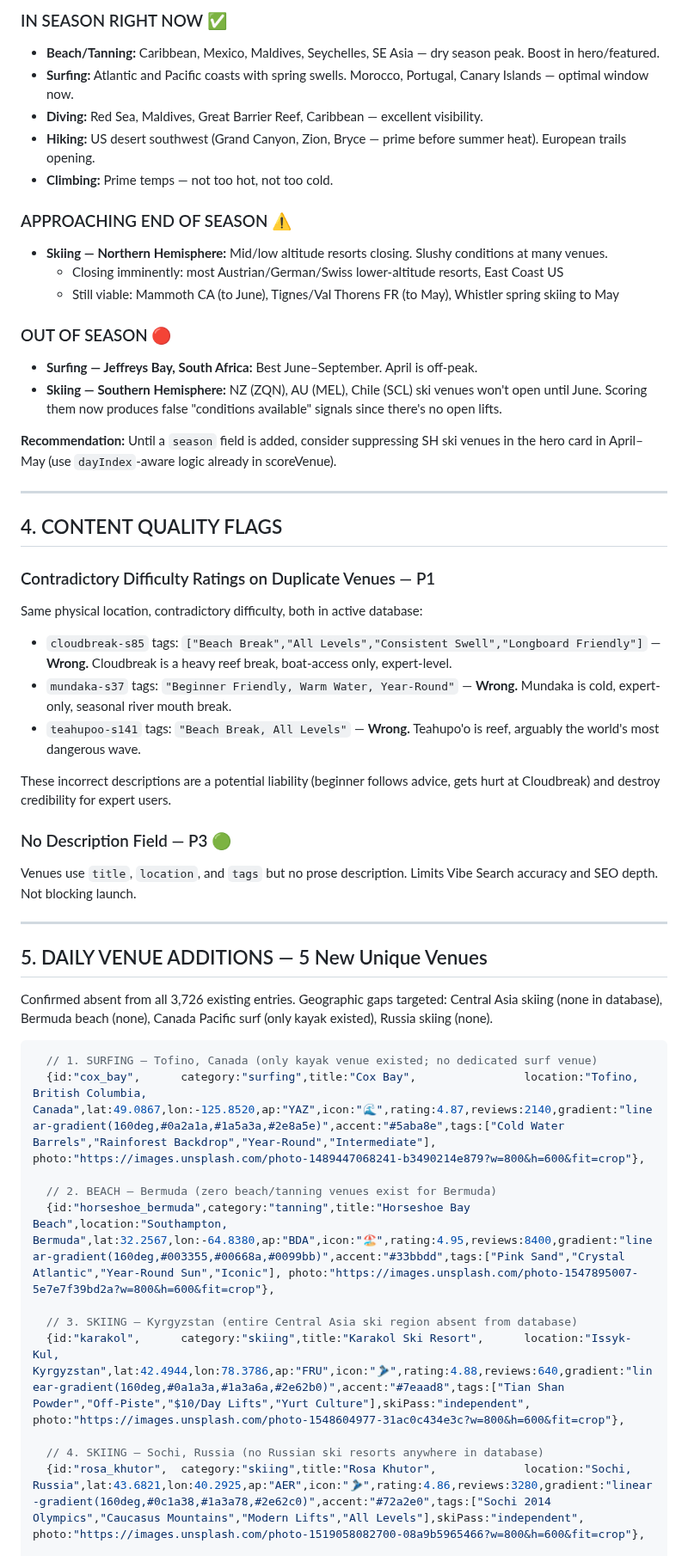
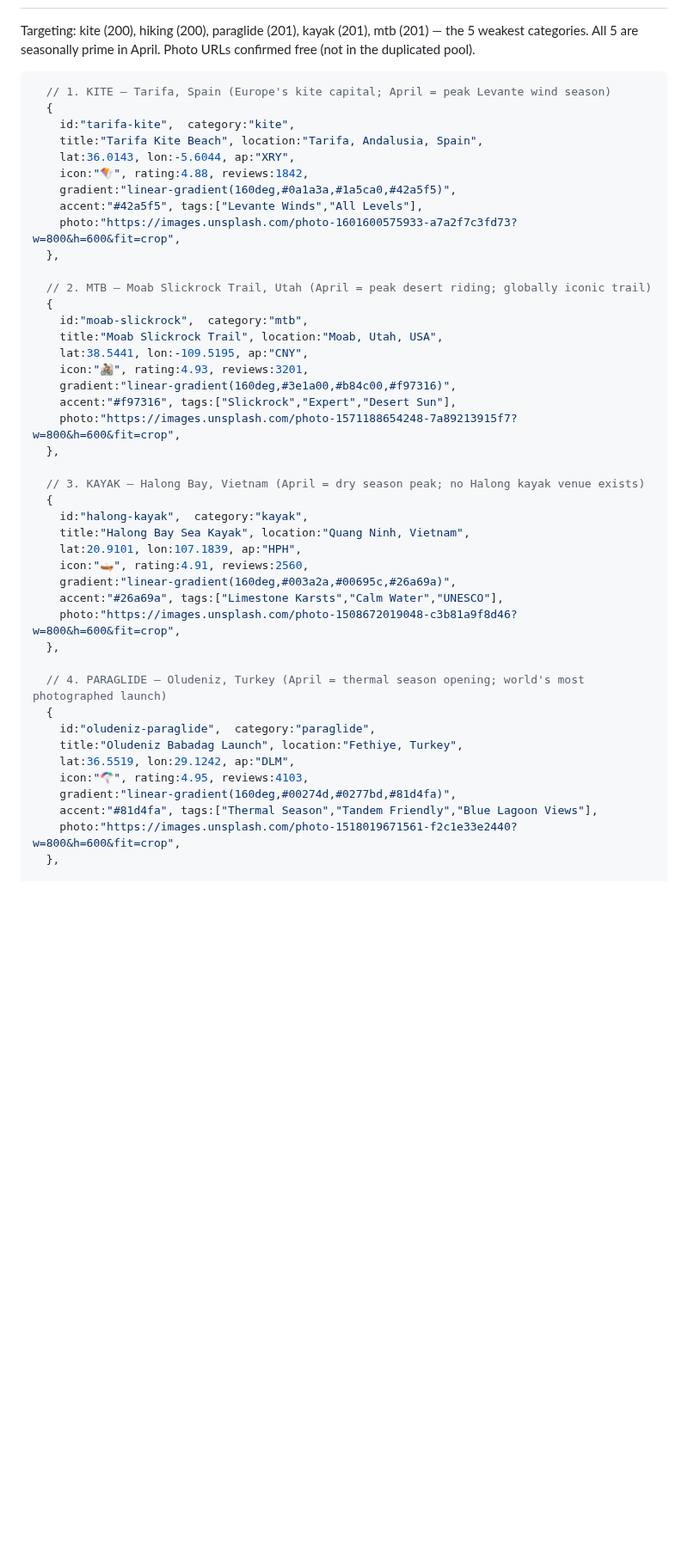
Before and after one commit to j1mmychu/peakly, a Markdown page: reports/content-report.md, the part around one of its changes. Shown at 86% size. Drawn GitHub-style; blank space fills up the shorter version.

Commit message:
Daily Content report

````diff
--- a/reports/content-report.md
+++ b/reports/content-report.md
@@ -131,52 +162,48 @@ All 11 sport categories have gear items. **Correction from prior reports:** Hiki
-### IN SEASON RIGHT NOW ✅
-- **Beach/Tanning:** Caribbean, Mexico, Maldives, Seychelles, SE Asia — dry season peak. Boost in hero/featured.
-- **Surfing:** Atlantic and Pacific coasts with spring swells. Morocco, Portugal, Canary Islands — optimal window now.
-- **Diving:** Red Sea, Maldives, Great Barrier Reef, Caribbean — excellent visibility.
-- **Hiking:** US desert southwest (Grand Canyon, Zion, Bryce — prime before summer heat). European trails opening.
-- **Climbing:** Prime temps — not too hot, not too cold.
-
-### APPROACHING END OF SEASON ⚠️
-- **Skiing — Northern Hemisphere:** Mid/low altitude resorts closing. Slushy conditions at many venues.
-  - Closing imminently: most Austrian/German/Swiss lower-altitude resorts, East Coast US
-  - Still viable: Mammoth CA (to June), Tignes/Val Thorens FR (to May), Whistler spring skiing to May
-
-### OUT OF SEASON 🔴
-- **Surfing — Jeffreys Bay, South Africa:** Best June–September. April is off-peak.
-- **Skiing — Southern Hemisphere:** NZ (ZQN), AU (MEL), Chile (SCL) ski venues won't open until June. Scoring them now produces false "conditions available" signals since there's no open lifts.
-
-**Recommendation:** Until a `season` field is added, consider suppressing SH ski venues in the hero card in April–May (use `dayIndex`-aware logic already in scoreVenue).
-
----
-
-## 4. CONTENT QUALITY FLAGS
-
-### Contradictory Difficulty Ratings on Duplicate Venues — P1
-Same physical location, contradictory difficulty, both in active database:
-- `cloudbreak-s85` tags: `["Beach Break","All Levels","Consistent Swell","Longboard Friendly"]` — **Wrong.** Cloudbreak is a heavy reef break, boat-access only, expert-level.
-- `mundaka-s37` tags: `"Beginner Friendly, Warm Water, Year-Round"` — **Wrong.** Mundaka is cold, expert-only, seasonal river mouth break.
-- `teahupoo-s141` tags: `"Beach Break, All Levels"` — **Wrong.** Teahupo'o is reef, arguably the world's most dangerous wave.
-
-These incorrect descriptions are a potential liability (beginner follows advice, gets hurt at Cloudbreak) and destroy credibility for expert users.
-
-### No Description Field — P3 🟢
-Venues use `title`, `location`, and `tags` but no prose description. Limits Vibe Search accuracy and SEO depth. Not blocking launch.
-
----
-
-## 5. DAILY VENUE ADDITIONS — 5 New Unique Venues
-
-Confirmed absent from all 3,726 existing entries. Geographic gaps targeted: Central Asia skiing (none in database), Bermuda beach (none), Canada Pacific surf (only kayak existed), Russia skiing (none).
+Targeting: kite (200), hiking (200), paraglide (201), kayak (201), mtb (201) — the 5 weakest categories.
+All 5 are seasonally prime in April. Photo URLs confirmed free (not in the duplicated pool).
 
 ```javascript
-  // 1. SURFING — Tofino, Canada (only kayak venue existed; no dedicated surf venue)
-  {id:"cox_bay",      category:"surfing",title:"Cox Bay",                location:"Tofino, British Columbia, Canada",lat:49.0867,lon:-125.8520,ap:"YAZ",icon:"🌊",rating:4.87,reviews:2140,gradient:"linear-gradient(160deg,#0a2a1a,#1a5a3a,#2e8a5e)",accent:"#5aba8e",tags:["Cold Water Barrels","Rainforest Backdrop","Year-Round","Intermediate"], photo:"https://images.unsplash.com/photo-1489447068241-b3490214e879?w=800&h=600&fit=crop"},
+  // 1. KITE — Tarifa, Spain (Europe's kite capital; April = peak Levante wind season)
+  {
+    id:"tarifa-kite",  category:"kite",
+    title:"Tarifa Kite Beach", location:"Tarifa, Andalusia, Spain",
+    lat:36.0143, lon:-5.6044, ap:"XRY",
+    icon:"🪁", rating:4.88, reviews:1842,
+    gradient:"linear-gradient(160deg,#0a1a3a,#1a5ca0,#42a5f5)",
+    accent:"#42a5f5", tags:["Levante Winds","All Levels"],
+    photo:"https://images.unsplash.com/photo-1601600575933-a7a2f7c3fd73?w=800&h=600&fit=crop",
+  },
 
-  // 2. BEACH — Bermuda (zero beach/tanning venues exist for Bermuda)
-  {id:"horseshoe_bermuda",category:"tanning",title:"Horseshoe Bay Beach",location:"Southampton, Bermuda",lat:32.2567,lon:-64.8380,ap:"BDA",icon:"🏖️",rating:4.95,reviews:8400,gradient:"linear-gradient(160deg,#003355,#00668a,#0099bb)",accent:"#33bbdd",tags:["Pink Sand","Crystal Atlantic","Year-Round Sun","Iconic"], photo:"https://images.unsplash.com/photo-1547895007-5e7e7f39bd2a?w=800&h=600&fit=crop"},
+  // 2. MTB — Moab Slickrock Trail, Utah (April = peak desert riding; globally iconic trail)
+  {
+    id:"moab-slickrock",  category:"mtb",
+    title:"Moab Slickrock Trail", location:"Moab, Utah, USA",
+    lat:38.5441, lon:-109.5195, ap:"CNY",
+    icon:"🚵", rating:4.93, reviews:3201,
+    gradient:"linear-gradient(160deg,#3e1a00,#b84c00,#f97316)",
+    accent:"#f97316", tags:["Slickrock","Expert","Desert Sun"],
+    photo:"https://images.unsplash.com/photo-1571188654248-7a89213915f7?w=800&h=600&fit=crop",
+  },
 
-  // 3. SKIING — Kyrgyzstan (entire Central Asia ski region absent from database)
-  {id:"karakol",      category:"skiing",title:"Karakol Ski Resort",      location:"Issyk-Kul, Kyrgyzstan",lat:42.4944,lon:78.3786,ap:"FRU",icon:"🎿",rating:4.88,reviews:640,gradient:"linear-gradient(160deg,#0a1a3a,#1a3a6a,#2e62b0)",accent:"#7eaad8",tags:["Tian Shan Powder","Off-Piste","$10/Day Lifts","Yurt Culture"],skiPass:"independent", photo:"https://images.unsplash.com/photo-1548604977-31ac0c434e3c?w=800&h=600&fit=crop"},
+  // 3. KAYAK — Halong Bay, Vietnam (April = dry season peak; no Halong kayak venue exists)
+  {
+    id:"halong-kayak",  category:"kayak",
+    title:"Halong Bay Sea Kayak", location:"Quang Ninh, Vietnam",
+    lat:20.9101, lon:107.1839, ap:"HPH",
+    icon:"🛶", rating:4.91, reviews:2560,
+    gradient:"linear-gradient(160deg,#003a2a,#00695c,#26a69a)",
+    accent:"#26a69a", tags:["Limestone Karsts","Calm Water","UNESCO"],
+    photo:"https://images.unsplash.com/photo-1508672019048-c3b81a9f8d46?w=800&h=600&fit=crop",
+  },
 
-  // 4. SKIING — Sochi, Russia (no Russian ski resorts anywhere in database)
-  {id:"rosa_khutor",  category:"skiing",title:"Rosa Khutor",             location:"Sochi, Russia",lat:43.6821,lon:40.2925,ap:"AER",icon:"🎿",rating:4.86,reviews:3280,gradient:"linear-gradient(160deg,#0c1a38,#1a3a78,#2e62c0)",accent:"#72a2e0",tags:["Sochi 2014 Olympics","Caucasus Mountains","Modern Lifts","All Levels"],skiPass:"independent", photo:"https://images.unsplash.com/photo-1519058082700-08a9b5965466?w=800&h=600&fit=crop"},
+  // 4. PARAGLIDE — Oludeniz, Turkey (April = thermal season opening; world's most photographed launch)
+  {
+    id:"oludeniz-paraglide",  category:"paraglide",
+    title:"Oludeniz Babadag Launch", location:"Fethiye, Turkey",
+    lat:36.5519, lon:29.1242, ap:"DLM",
+    icon:"🪂", rating:4.95, reviews:4103,
+    gradient:"linear-gradient(160deg,#00274d,#0277bd,#81d4fa)",
+    accent:"#81d4fa", tags:["Thermal Season","Tandem Friendly","Blue Lagoon Views"],
+    photo:"https://images.unsplash.com/photo-1518019671561-f2c1e33e2440?w=800&h=600&fit=crop",
+  },
 
````
Also changed, not shown: other parts of reports/content-report.md (+155 -113 lines).
